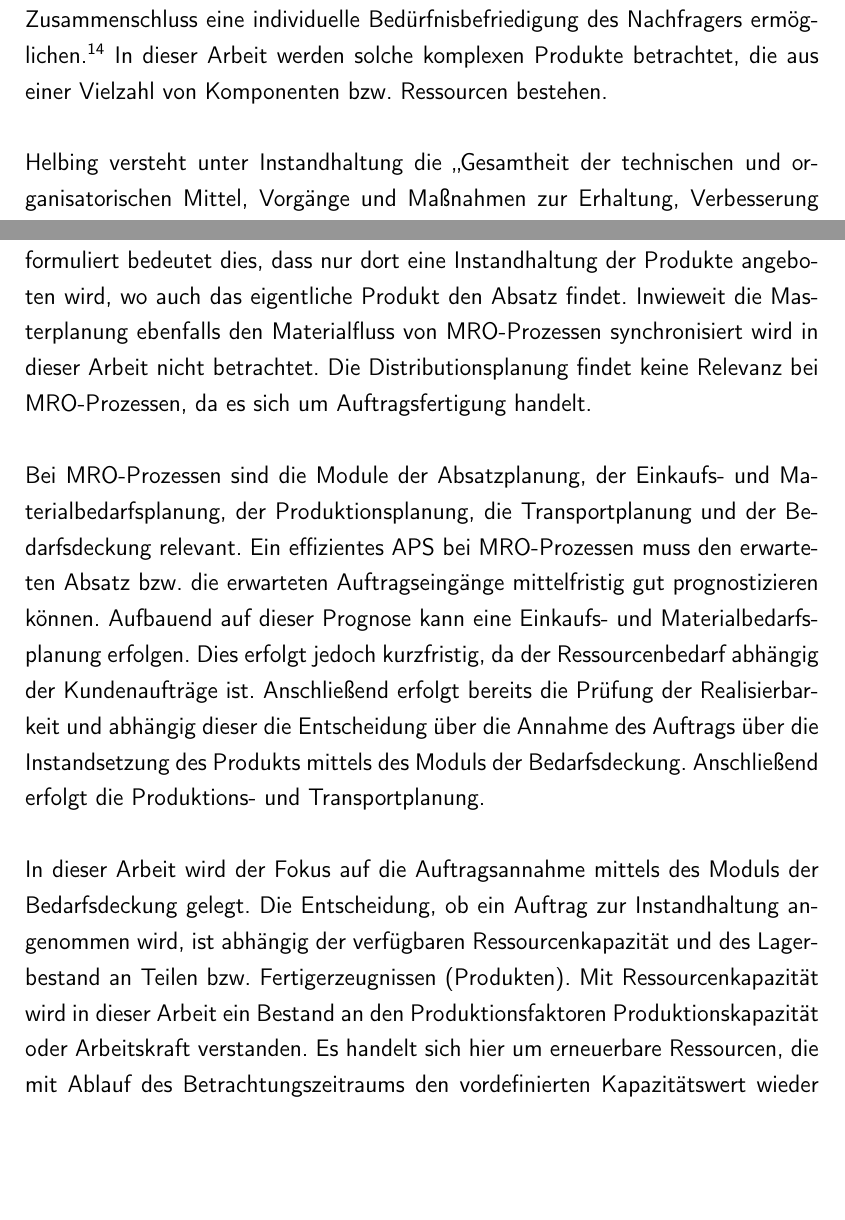
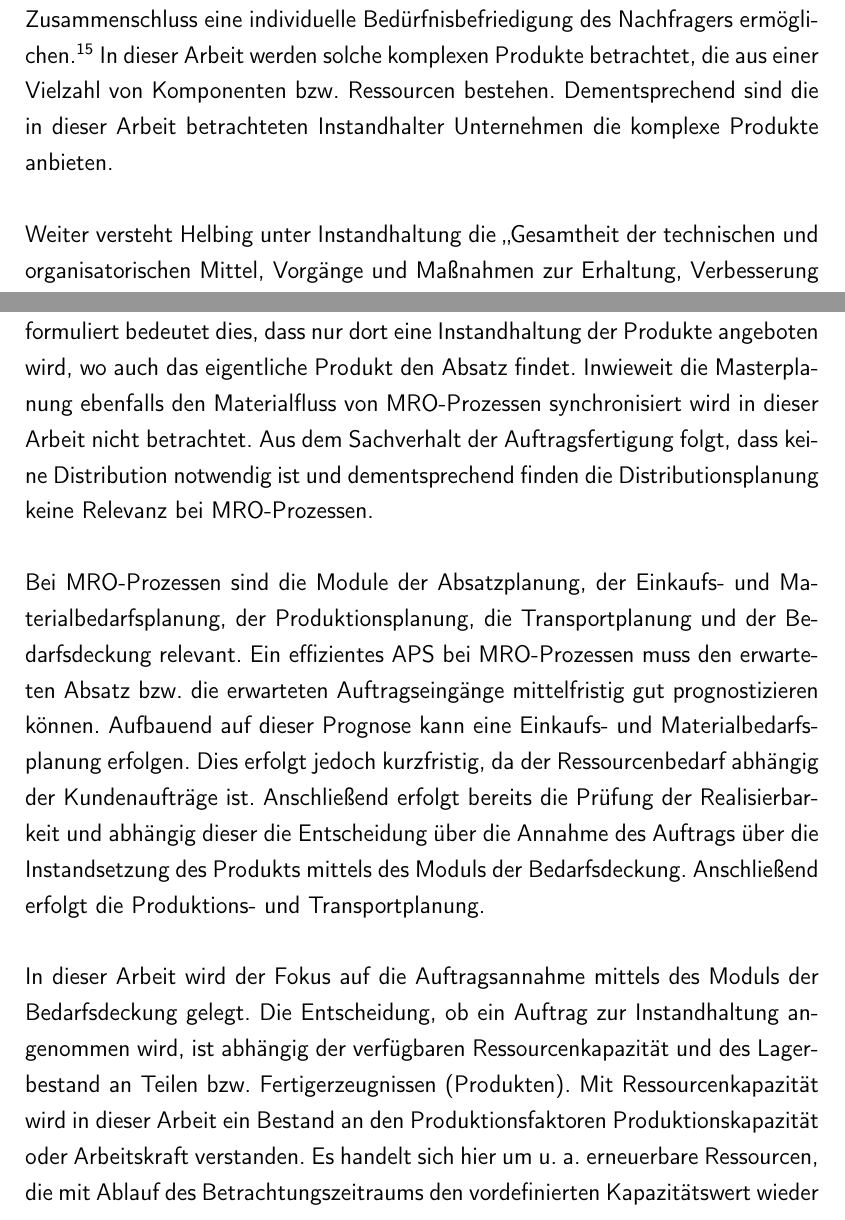
Before and after one commit to rb4k/MA-DP, a LaTeX thesis (Diplomarbeit.tex, which reads Grundlagen/Grundlagen.tex): two parts of pages 18 and 22 of 40, joined at a grey line, cut so that both start at the same text, the shorter picture padded with empty space. Compiled offline with pdfLaTeX.

Commit message:
10.07.2015-13:18

```diff
--- a/Grundlagen/Grundlagen.tex
+++ b/Grundlagen/Grundlagen.tex
@@ -19,9 +19,9 @@ Bei der Transformation der Inputgüter erfolgt eine qualitative, quantitative, r
   \end{center}
 \end{figure}
 
-Sofern das Unternehmen eine \textbf{Instandhaltung} bzw. einen MRO-Prozess als Leistungen anbieten kann, wird die Abfolge des Wertschöpfungsprozesses um dieses Unternehmenssystem erweitert. Für den gewerblichen Verkauf von Gütern an Privatkunden können gesetzliche Regelungen bestehen, womit ein Unternehmen gezwungen ist das Unternehmenssystem der Instandhaltung in den Wertschöpfungsprozess aufzunehmen.\footnote{Vgl. die Richtlinie 1999/44/EG des Europäischen Parlaments und des Rates vom 25. Mai 1999 zu bestimmten Aspekten des Verbrauchsgüterkaufs und der Garantien für Verbrauchsgüter.} Anderseits kann ein Unternehmen auch die Instandhaltung seiner eigenen Güter als eigenständig angebotene Leistung bereitstellen und damit den Gesamtertrag des Unternehmens erhöhen (MRO-Prozess). Dieses wird oft von Unternehmen angeboten, die ihren Umsatz mit komplexen Produkten erzielen. Komplexe Produkte zeichnen sich durch ihre hohe Anzahl an hochtechnologischen Komponenten aus, die erst durch den vollständigen und meist kostenintensiven Zusammenschluss eine individuelle Bedürfnisbefriedigung des Nachfragers ermöglichen.\footnote{Vgl. \cite{komplexe2009Schmidt}, S. 97} In dieser Arbeit werden solche komplexen Produkte betrachtet, die aus einer Vielzahl von Komponenten bzw. Ressourcen bestehen.
+Sofern das Unternehmen eine \textbf{Instandhaltung} bzw. einen MRO-Prozess als Leistungen anbieten kann, wird die Abfolge des Wertschöpfungsprozesses um dieses Unternehmenssystem erweitert. Für den gewerblichen Verkauf von Gütern an Privatkunden können gesetzliche Regelungen bestehen, womit ein Unternehmen gezwungen ist das Unternehmenssystem der Instandhaltung in den Wertschöpfungsprozess aufzunehmen.\footnote{Vgl. die Richtlinie 1999/44/EG des Europäischen Parlaments und des Rates vom 25. Mai 1999 zu bestimmten Aspekten des Verbrauchsgüterkaufs und der Garantien für Verbrauchsgüter.} Anderseits kann ein Unternehmen auch die Instandhaltung seiner eigenen Güter als eigenständig angebotene Leistung bereitstellen und damit den Gesamtertrag des Unternehmens erhöhen (MRO-Prozess). Dieses wird oft von Unternehmen angeboten, die ihren Umsatz mit komplexen Produkten erzielen. Komplexe Produkte zeichnen sich durch ihre hohe Anzahl an hochtechnologischen Komponenten aus, die erst durch den vollständigen und meist kostenintensiven Zusammenschluss eine individuelle Bedürfnisbefriedigung des Nachfragers ermöglichen.\footnote{Vgl. \cite{komplexe2009Schmidt}, S. 97} In dieser Arbeit werden solche komplexen Produkte betrachtet, die aus einer Vielzahl von Komponenten bzw. Ressourcen bestehen. Dementsprechend sind die in dieser Arbeit betrachteten Instandhalter Unternehmen die komplexe Produkte anbieten.
 
-\citeauthor{helbing2010instandhaltung} versteht unter Instandhaltung die \glqq Gesamtheit der technischen und organisatorischen Mittel, Vorgänge und Maßnahmen zur Erhaltung, Verbesserung und Wiederherstellung des Funktions-, Leistungs- und Güteniveaus von materiellen Objekten während ihrer Wirkungs- und Lebenszeit durch Wartung, Inspektion und Instandsetzung.\grqq\footnote{Vgl. \citeauthor{helbing2010instandhaltung}, S. 984} In dieser Arbeit ist mit dem Begriff der MRO-Prozesse gemeint, dass für die betrachteten komplexen Produkte ein spezifischer Ausführungsmodus für die Anfragen verwendet wird, der eine erneute Integration von produkt-spezifischen Ressourcen vorsieht, damit die Funktionsfähigkeit des Produkts (Leistung) wiederhergestellt ist. Damit lässt sich das Verständnis des Begriffs als Leistung eines Unternehmens und als Unternehmenssystem ableiten, welches die Verlängerung und zugleich als Erweiterung des Wertschöpfungsprozesses versteht.
+Weiter versteht \citeauthor{helbing2010instandhaltung} unter Instandhaltung die \glqq Gesamtheit der technischen und organisatorischen Mittel, Vorgänge und Maßnahmen zur Erhaltung, Verbesserung und Wiederherstellung des Funktions-, Leistungs- und Güteniveaus von materiellen Objekten während ihrer Wirkungs- und Lebenszeit durch Wartung, Inspektion und Instandsetzung.\grqq\footnote{Vgl. \citeauthor{helbing2010instandhaltung}, S. 984} In dieser Arbeit ist mit dem Begriff der MRO-Prozesse gemeint, dass für die betrachteten komplexen Produkte ein spezifischer Ausführungsmodus für die Anfragen verwendet wird, der eine erneute Integration von produkt-spezifischen Ressourcen vorsieht, damit die Funktionsfähigkeit des Produkts (Leistung) wiederhergestellt ist. Damit lässt sich das Verständnis des Begriffs als Leistung eines Unternehmens und als Unternehmenssystem ableiten, welches die Verlängerung und zugleich als Erweiterung des Wertschöpfungsprozesses versteht.
 
 \section{Charakteristika}
 
@@ -53,7 +53,7 @@ Bei APS handelt es sich um computergestützte Systeme, mit denen die Planung der
 
-Diese Module wurden von \cite{meyr2015structure} jedoch im Verhältnis eines typischen SCM-Prozess gesetzt. Es stellt sich die Frage, welche Systeme bei betriebliche Entscheidungen durch Einbeziehung von MRO-Prozessen in den SCM-Prozess relevant sind. Die strategische Netzwerkplanung scheint keinen Einfluss auf MRO-Prozesse zu haben, da diese sich an der Grundleistung des Unternehmens orientiert. Anders formuliert bedeutet dies, dass nur dort eine Instandhaltung der Produkte angeboten wird, wo auch das eigentliche Produkt den Absatz findet. Inwieweit die Masterplanung ebenfalls den Materialfluss von MRO-Prozessen synchronisiert wird in dieser Arbeit nicht betrachtet. Die Distributionsplanung findet keine Relevanz bei MRO-Prozessen, da es sich um Auftragsfertigung handelt.
+Diese Module wurden von \cite{meyr2015structure} jedoch im Verhältnis eines typischen SCM-Prozess gesetzt. Es stellt sich die Frage, welche Systeme bei betriebliche Entscheidungen durch Einbeziehung von MRO-Prozessen in den SCM-Prozess relevant sind. Die strategische Netzwerkplanung scheint keinen Einfluss auf MRO-Prozesse zu haben, da diese sich an der Grundleistung des Unternehmens orientiert. Anders formuliert bedeutet dies, dass nur dort eine Instandhaltung der Produkte angeboten wird, wo auch das eigentliche Produkt den Absatz findet. Inwieweit die Masterplanung ebenfalls den Materialfluss von MRO-Prozessen synchronisiert wird in dieser Arbeit nicht betrachtet. Aus dem Sachverhalt der Auftragsfertigung folgt, dass keine Distribution notwendig ist und dementsprechend finden die Distributionsplanung keine Relevanz bei MRO-Prozessen.
 
 Bei MRO-Prozessen sind die Module der Absatzplanung, der Einkaufs- und Materialbedarfsplanung, der Produktionsplanung, die Transportplanung und der Bedarfsdeckung relevant. Ein effizientes APS bei MRO-Prozessen muss den erwarteten Absatz bzw. die erwarteten Auftragseingänge mittelfristig gut prognostizieren können. Aufbauend auf dieser Prognose kann eine Einkaufs- und Materialbedarfsplanung erfolgen. Dies erfolgt jedoch kurzfristig, da der Ressourcenbedarf abhängig der Kundenaufträge ist. Anschließend erfolgt bereits die Prüfung der Realisierbarkeit und abhängig dieser die Entscheidung über die Annahme des Auftrags über die Instandsetzung des Produkts mittels des Moduls der Bedarfsdeckung. Anschließend erfolgt die Produktions- und Transportplanung.
 
 In dieser Arbeit wird der Fokus auf die Auftragsannahme mittels des Moduls der Bedarfsdeckung gelegt. Die Entscheidung, ob ein Auftrag zur Instandhaltung angenommen wird, ist abhängig der verfügbaren Ressourcenkapazität und des Lagerbestand an Teilen bzw. Fertigerzeugnissen (Produkten). %Hier muss eine Differenzierung der Begriffe Ressourcenkapazität und Lagerbestand erfolgen.
-Mit Ressourcenkapazität wird in dieser Arbeit ein Bestand an den Produktionsfaktoren Produktionskapazität oder Arbeitskraft verstanden. Es handelt sich hier um erneuerbare Ressourcen, die mit Ablauf des Betrachtungszeitraums den vordefinierten Kapazitätswert wieder annehmen. Bei dem Lagerbestand handelt es sich um einen physischen Bestand an Teilen, die für die Fertigung bzw. Instandhaltung verwendet werden, oder um Fertigerzeugnisse. Fertigerzeugnisse sind die durch den Fertigungsprozess erzeugten Leistungen in Form von Produkten. Für die Entscheidungsträger muss das Modul der Bedarfsdeckung dementsprechend die Entscheidung über die Auftragsannahme unter Beachtung der Auftrags-, der Materialbedarfs- und der Produktionsplanung unterstützen. Im nächsten Kapitel wird eine OR-Methode zur klassischen Auftragsannahme bei konstanten Ressourcenkapazitäten vorgestellt und im Kapitel \ref{???} wird dieses Modell um die Besonderheiten der MRO-Prozesse erweitert.
+Mit Ressourcenkapazität wird in dieser Arbeit ein Bestand an den Produktionsfaktoren Produktionskapazität oder Arbeitskraft verstanden. Es handelt sich hier um u. a. erneuerbare Ressourcen, die mit Ablauf des Betrachtungszeitraums den vordefinierten Kapazitätswert wieder annehmen. Bei dem Lagerbestand handelt es sich um einen physischen Bestand an Teilen, die für die Fertigung bzw. Instandhaltung verwendet werden, oder um Fertigerzeugnisse. Fertigerzeugnisse sind die durch den Fertigungsprozess erzeugten Leistungen in Form von Produkten. Für die Entscheidungsträger muss das Modul der Bedarfsdeckung dementsprechend die Entscheidung über die Auftragsannahme unter Beachtung der Auftrags-, der Materialbedarfs- und der Produktionsplanung unterstützen. Im nächsten Kapitel wird eine OR-Methode zur klassischen Auftragsannahme bei konstanten Ressourcenkapazitäten vorgestellt und im Kapitel \ref{???} wird dieses Modell um die Besonderheiten der MRO-Prozesse erweitert.
```
Also changed, not shown: Grundlagen/Grundlagen.tex (8 more changed lines).
